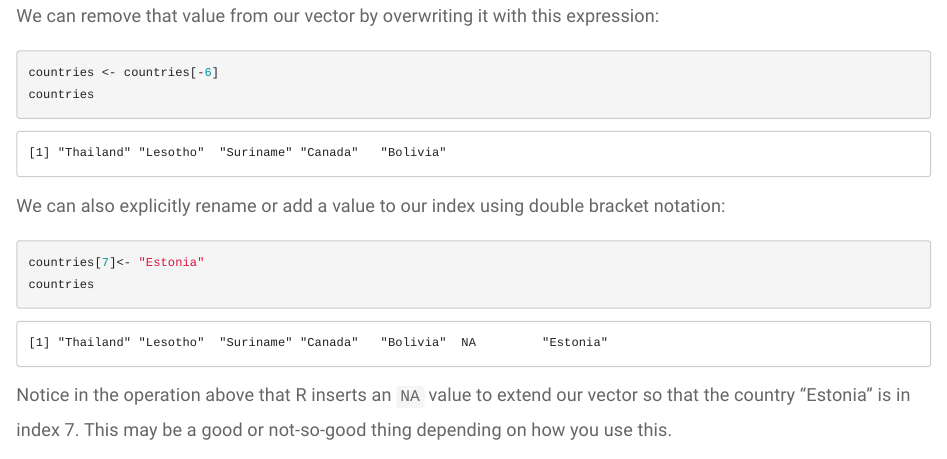
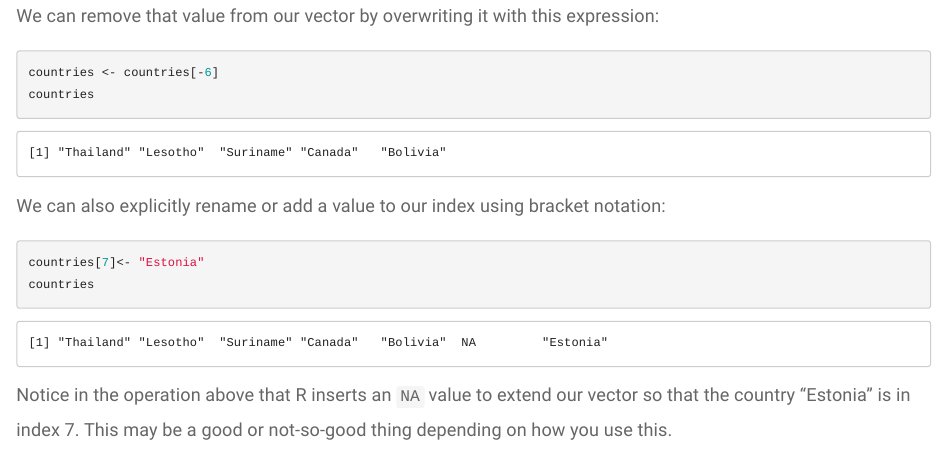
Before and after one commit to umich-brcf-bioinf/2022-10-31-umich-computational-foundations, an R Markdown document (source/r-02-r-basics.Rmd): the page in a window 1100 px wide, from 10040 px down. Rendered offline with R 4.5, knitr and Pandoc, with nearby package versions; some code elsewhere in the file could not run offline.

Commit message:
Fix typo

````diff
--- a/source/r-02-r-basics.Rmd
+++ b/source/r-02-r-basics.Rmd
@@ -331,7 +331,7 @@ countries <- countries[-6]
 countries
 ```
 
-We can also explicitly rename or add a value to our index using double bracket notation:
+We can also explicitly rename or add a value to our index using bracket notation:
 
 ```{r, purl = FALSE}
 countries[7]<- "Estonia"
````
